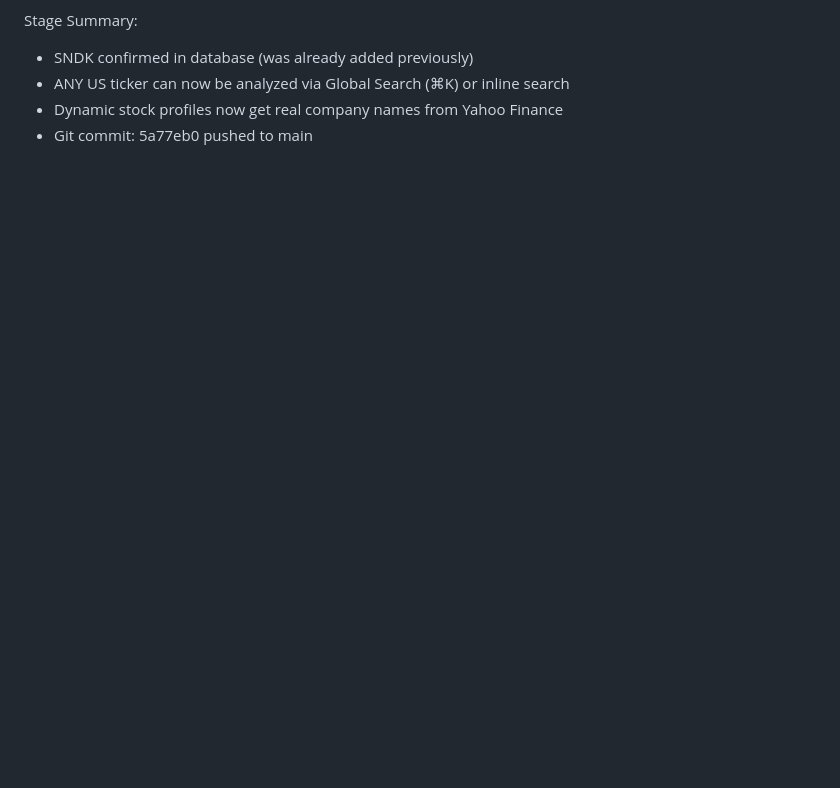
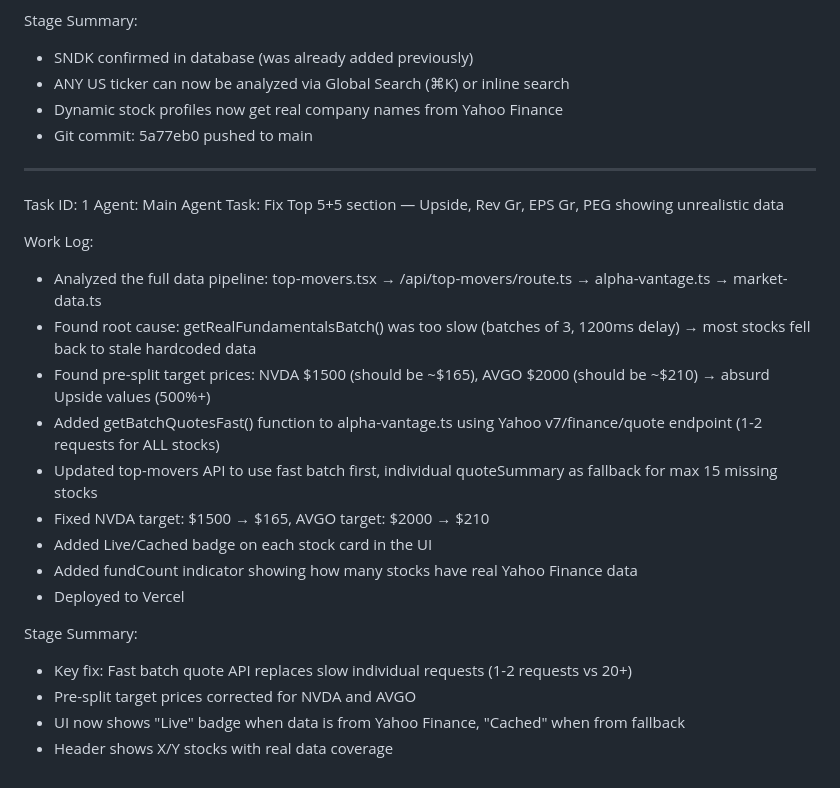
Before and after one commit to CMSFin-crypto/ai-financial-brain, a Markdown page: worklog.md, the part around the change. Rendered like a GitHub page; blank space fills up the shorter version.

Commit message:
dab4d946-3607-4ce8-82ee-9ad3a803e25b

```diff
--- a/worklog.md
+++ b/worklog.md
@@ -160,3 +160,25 @@ Stage Summary:
 - ANY US ticker can now be analyzed via Global Search (⌘K) or inline search
 - Dynamic stock profiles now get real company names from Yahoo Finance
 - Git commit: 5a77eb0 pushed to main
+
+---
+Task ID: 1
+Agent: Main Agent
+Task: Fix Top 5+5 section — Upside, Rev Gr, EPS Gr, PEG showing unrealistic data
+
+Work Log:
+- Analyzed the full data pipeline: top-movers.tsx → /api/top-movers/route.ts → alpha-vantage.ts → market-data.ts
+- Found root cause: getRealFundamentalsBatch() was too slow (batches of 3, 1200ms delay) → most stocks fell back to stale hardcoded data
+- Found pre-split target prices: NVDA $1500 (should be ~$165), AVGO $2000 (should be ~$210) → absurd Upside values (500%+)
+- Added getBatchQuotesFast() function to alpha-vantage.ts using Yahoo v7/finance/quote endpoint (1-2 requests for ALL stocks)
+- Updated top-movers API to use fast batch first, individual quoteSummary as fallback for max 15 missing stocks
+- Fixed NVDA target: $1500 → $165, AVGO target: $2000 → $210
+- Added Live/Cached badge on each stock card in the UI
+- Added fundCount indicator showing how many stocks have real Yahoo Finance data
+- Deployed to Vercel
+
+Stage Summary:
+- Key fix: Fast batch quote API replaces slow individual requests (1-2 requests vs 20+)
+- Pre-split target prices corrected for NVDA and AVGO
+- UI now shows "Live" badge when data is from Yahoo Finance, "Cached" when from fallback
+- Header shows X/Y stocks with real data coverage
```
